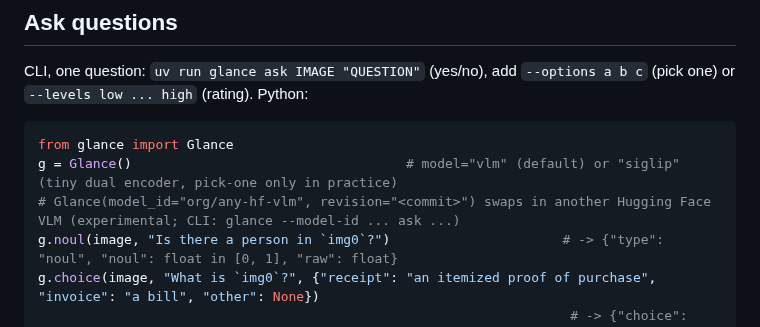
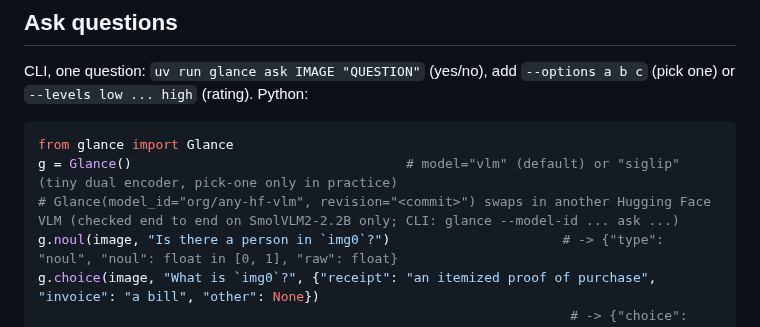
Before and after one commit to yoheinakajima/glance, a Markdown page: AGENTS.md, the part around the change. Rendered like a GitHub page.

````diff
--- a/AGENTS.md
+++ b/AGENTS.md
@@ -19,7 +19,7 @@ CLI, one question: `uv run glance ask IMAGE "QUESTION"` (yes/no), add `--options
 ```python
 from glance import Glance
 g = Glance()                                   # model="vlm" (default) or "siglip" (tiny dual encoder, pick-one only in practice)
-# Glance(model_id="org/any-hf-vlm", revision="<commit>") swaps in another Hugging Face VLM (experimental; CLI: glance --model-id ... ask ...)
+# Glance(model_id="org/any-hf-vlm", revision="<commit>") swaps in another Hugging Face VLM (checked end to end on SmolVLM2-2.2B only; CLI: glance --model-id ... ask ...)
 g.noul(image, "Is there a person in `img0`?")                      # -> {"type": "noul", "noul": float in [0, 1], "raw": float}
 g.choice(image, "What is `img0`?", {"receipt": "an itemized proof of purchase", "invoice": "a bill", "other": None})
                                                                     # -> {"choice": key, "probabilities": {key: p}, "confidence": float}
````
Also changed, not shown: README.md (+3 -2 lines), lab/NOTES.md (+8 -0 lines).
